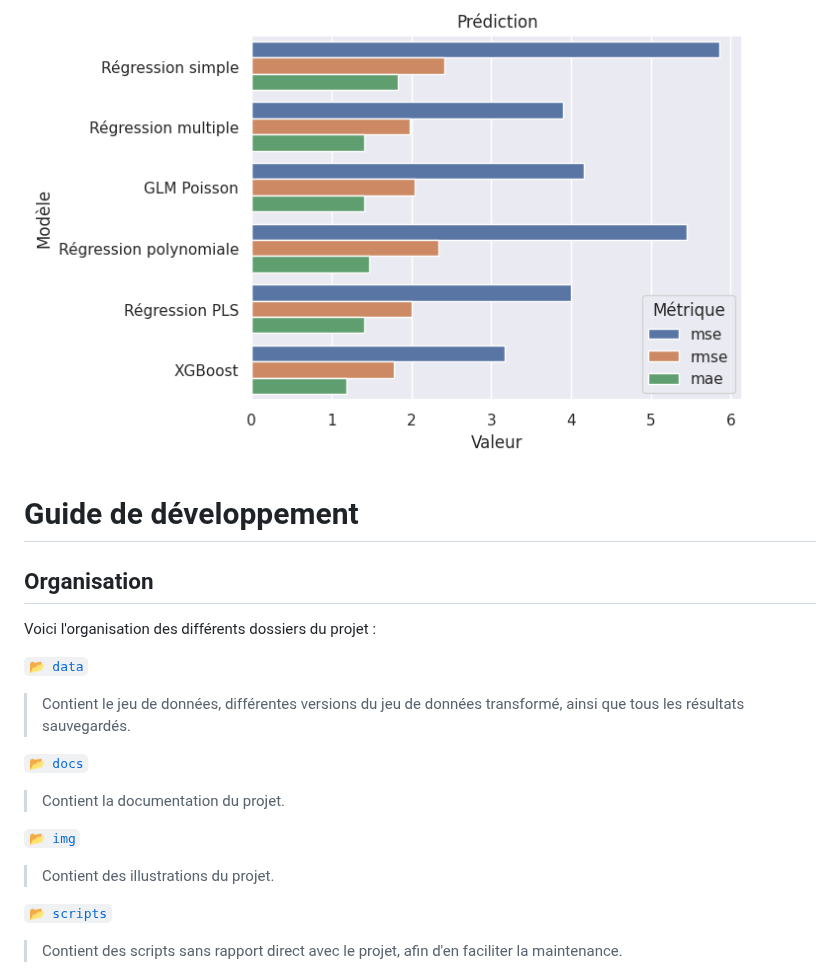
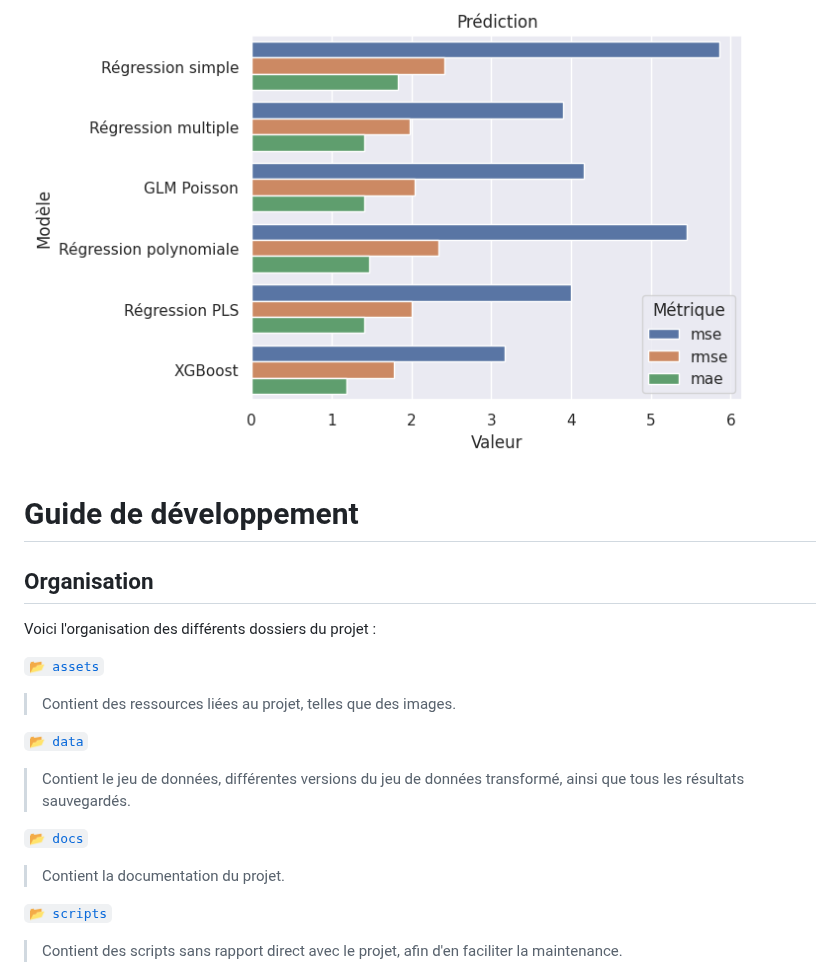
Before and after one commit to Ab2nour/customer-base-analysis, a Markdown page: README.md, the part around the change. Drawn GitHub-style.

Commit message:
chore: add assets folder

```diff
--- a/README.md
+++ b/README.md
@@ -3,7 +3,7 @@ Projet de M1 Mathématiques Appliquées et Statistiques, dont le sujet est :
 > **Analyse et segmentation de clientèle d'un magasin avec campagnes de marketing**
 
 ![Résultats de modèles de classification](
-img/mse-rmse-mae-models.png
+assets/img/mse-rmse-mae-models.png
 "Résultats de modèles de classification"
 )
 
@@ -13,14 +13,14 @@ img/mse-rmse-mae-models.png
 
 Voici l'organisation des différents dossiers du projet :
 
+[`📂 assets`](assets)
+> Contient des ressources liées au projet, telles que des images.
+
 [`📂 data`](data)
 > Contient le jeu de données, différentes versions du jeu de données transformé, ainsi que tous les résultats sauvegardés.
 
 [`📂 docs`](docs)
 > Contient la documentation du projet.
-
-[`📂 img`](img)
-> Contient des illustrations du projet.
 
 [`📂 scripts`](scripts)
 > Contient des scripts sans rapport direct avec le projet, afin d'en faciliter la maintenance.
```
Also changed, not shown: assets/README.md (added, +10 -0 lines), assets/img/mse-rmse-mae-models.png (renamed from img/mse-rmse-mae-models.png).
